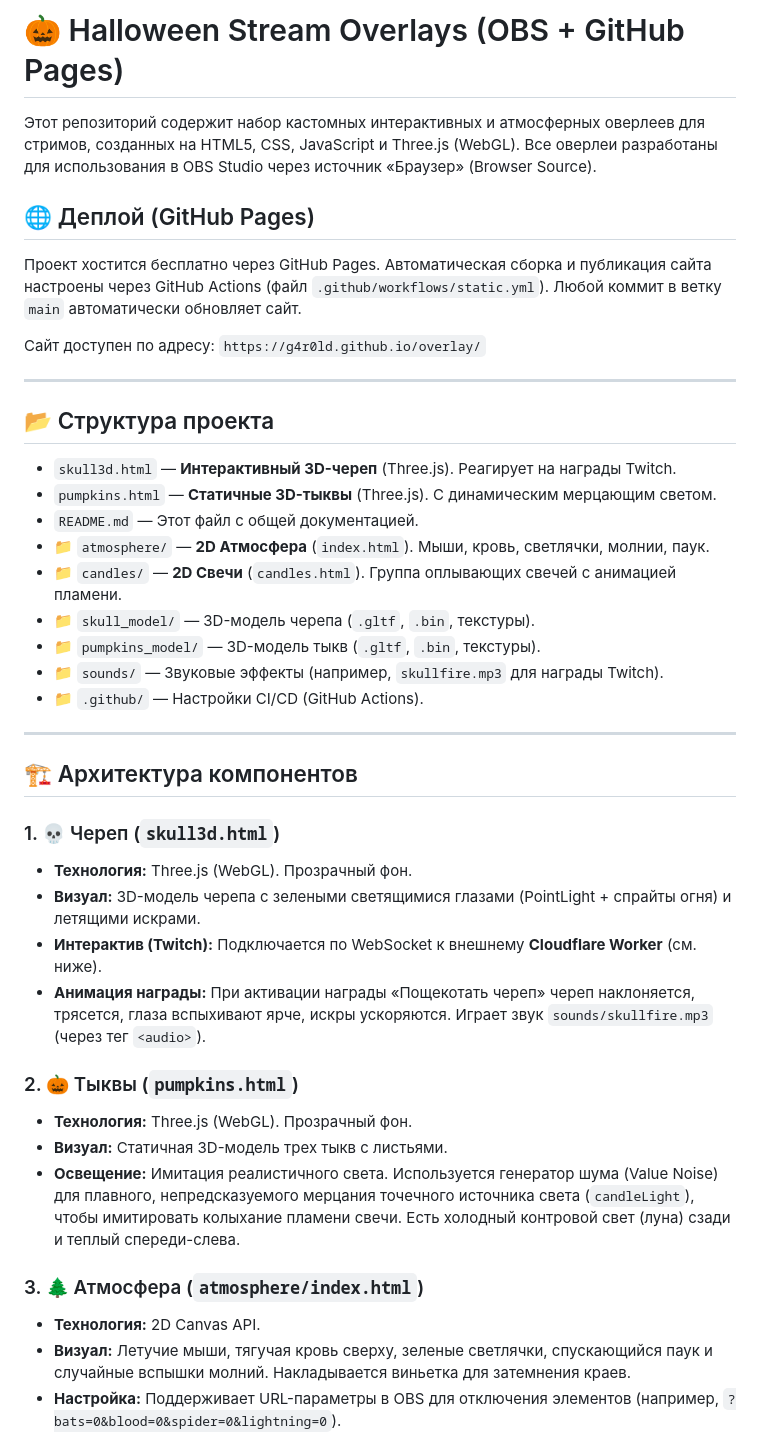
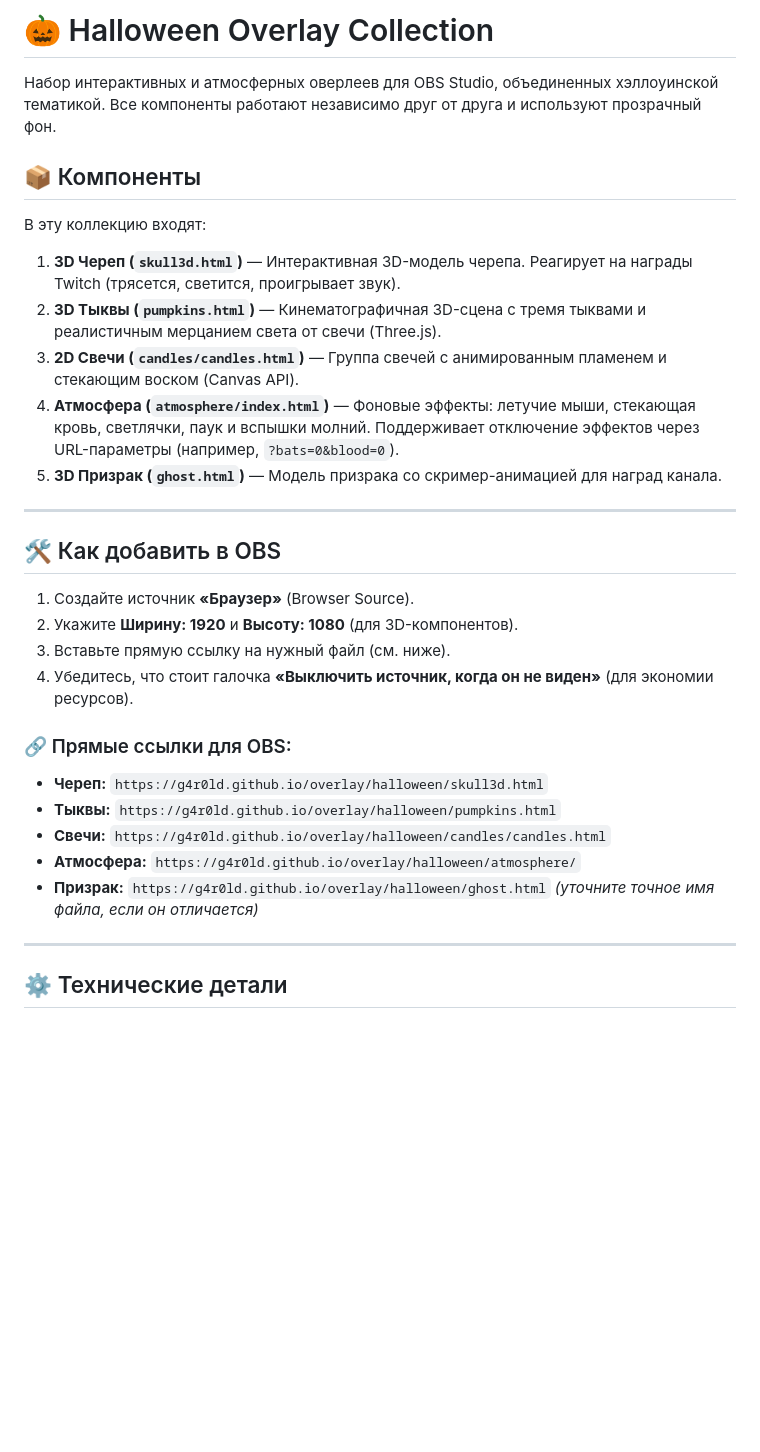
Before and after one commit to G4R0LD/overlay, a Markdown page: halloween/README.md, the part around one of its changes. GitHub-like rendering; blank space fills up the shorter version.

```diff
--- a/halloween/README.md
+++ b/halloween/README.md
@@ -1,43 +1,35 @@
-# 🎃 Halloween Stream Overlays (OBS + GitHub Pages)
+# 🎃 Halloween Overlay Collection
 
-Этот репозиторий содержит набор кастомных интерактивных и атмосферных оверлеев для стримов, созданных на HTML5, CSS, JavaScript и Three.js (WebGL). Все оверлеи разработаны для использования в OBS Studio через источник «Браузер» (Browser Source).
+Набор интерактивных и атмосферных оверлеев для OBS Studio, объединенных хэллоуинской тематикой. Все компоненты работают независимо друг от друга и используют прозрачный фон.
 
-## 🌐 Деплой (GitHub Pages)
-Проект хостится бесплатно через GitHub Pages. Автоматическая сборка и публикация сайта настроены через GitHub Actions (файл `.github/workflows/static.yml`). Любой коммит в ветку `main` автоматически обновляет сайт.
+## 📦 Компоненты
 
-Сайт доступен по адресу: `https://g4r0ld.github.io/overlay/`
+В эту коллекцию входят:
+
+1. **3D Череп (`skull3d.html`)** — Интерактивная 3D-модель черепа. Реагирует на награды Twitch (трясется, светится, проигрывает звук).
+2. **3D Тыквы (`pumpkins.html`)** — Кинематографичная 3D-сцена с тремя тыквами и реалистичным мерцанием света от свечи (Three.js).
+3. **2D Свечи (`candles/candles.html`)** — Группа свечей с анимированным пламенем и стекающим воском (Canvas API).
+4. **Атмосфера (`atmosphere/index.html`)** — Фоновые эффекты: летучие мыши, стекающая кровь, светлячки, паук и вспышки молний. Поддерживает отключение эффектов через URL-параметры (например, `?bats=0&blood=0`).
+5. **3D Призрак (`ghost.html`)** — Модель призрака со скример-анимацией для наград канала.
 
 ---
 
-## 📂 Структура проекта
+## 🛠️ Как добавить в OBS
 
-*   `skull3d.html` — **Интерактивный 3D-череп** (Three.js). Реагирует на награды Twitch.
-*   `pumpkins.html` — **Статичные 3D-тыквы** (Three.js). С динамическим мерцающим светом.
-*   `README.md` — Этот файл с общей документацией.
-*   📁 `atmosphere/` — **2D Атмосфера** (`index.html`). Мыши, кровь, светлячки, молнии, паук.
-*   📁 `candles/` — **2D Свечи** (`candles.html`). Группа оплывающих свечей с анимацией пламени.
-*   📁 `skull_model/` — 3D-модель черепа (`.gltf`, `.bin`, текстуры).
-*   📁 `pumpkins_model/` — 3D-модель тыкв (`.gltf`, `.bin`, текстуры).
-*   📁 `sounds/` — Звуковые эффекты (например, `skullfire.mp3` для награды Twitch).
-*   📁 `.github/` — Настройки CI/CD (GitHub Actions).
+1. Создайте источник **«Браузер»** (Browser Source).
+2. Укажите **Ширину: 1920** и **Высоту: 1080** (для 3D-компонентов).
+3. Вставьте прямую ссылку на нужный файл (см. ниже).
+4. Убедитесь, что стоит галочка **«Выключить источник, когда он не виден»** (для экономии ресурсов).
+
+### 🔗 Прямые ссылки для OBS:
+
+*   **Череп:** `https://g4r0ld.github.io/overlay/halloween/skull3d.html`
+*   **Тыквы:** `https://g4r0ld.github.io/overlay/halloween/pumpkins.html`
+*   **Свечи:** `https://g4r0ld.github.io/overlay/halloween/candles/candles.html`
+*   **Атмосфера:** `https://g4r0ld.github.io/overlay/halloween/atmosphere/`
+*   **Призрак:** `https://g4r0ld.github.io/overlay/halloween/ghost.html` *(уточните точное имя файла, если он отличается)*
 
 ---
 
-## 🏗 Архитектура компонентов
+## ⚙️ Технические детали
 
-### 1. 💀 Череп (`skull3d.html`)
-*   **Технология:** Three.js (WebGL). Прозрачный фон.
-*   **Визуал:** 3D-модель черепа с зелеными светящимися глазами (PointLight + спрайты огня) и летящими искрами.
-*   **Интерактив (Twitch):** Подключается по WebSocket к внешнему **Cloudflare Worker** (см. ниже).
-*   **Анимация награды:** При активации награды «Пощекотать череп» череп наклоняется, трясется, глаза вспыхивают ярче, искры ускоряются. Играет звук `sounds/skullfire.mp3` (через тег `<audio>`).
-
-### 2. 🎃 Тыквы (`pumpkins.html`)
-*   **Технология:** Three.js (WebGL). Прозрачный фон.
-*   **Визуал:** Статичная 3D-модель трех тыкв с листьями.
-*   **Освещение:** Имитация реалистичного света. Используется генератор шума (Value Noise) для плавного, непредсказуемого мерцания точечного источника света (`candleLight`), чтобы имитировать колыхание пламени свечи. Есть холодный контровой свет (луна) сзади и теплый спереди-слева.
-
-### 3. 🌲 Атмосфера (`atmosphere/index.html`)
-*   **Технология:** 2D Canvas API.
-*   **Визуал:** Летучие мыши, тягучая кровь сверху, зеленые светлячки, спускающийся паук и случайные вспышки молний. Накладывается виньетка для затемнения краев.
-*   **Настройка:** Поддерживает URL-параметры в OBS для отключения элементов (например, `?bats=0&blood=0&spider=0&lightning=0`).
-
```
Also changed, not shown: other parts of halloween/README.md (+3 -25 lines).
